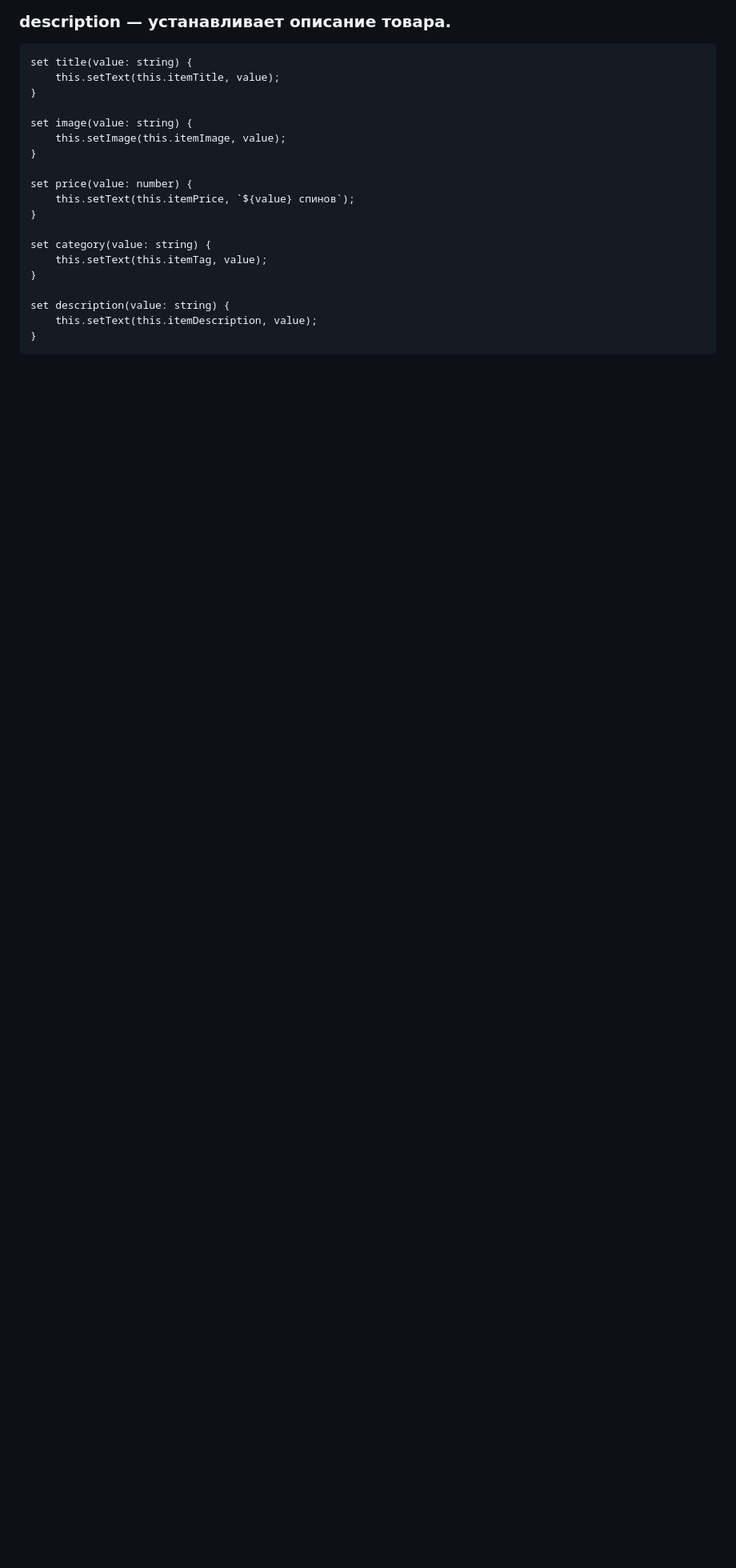
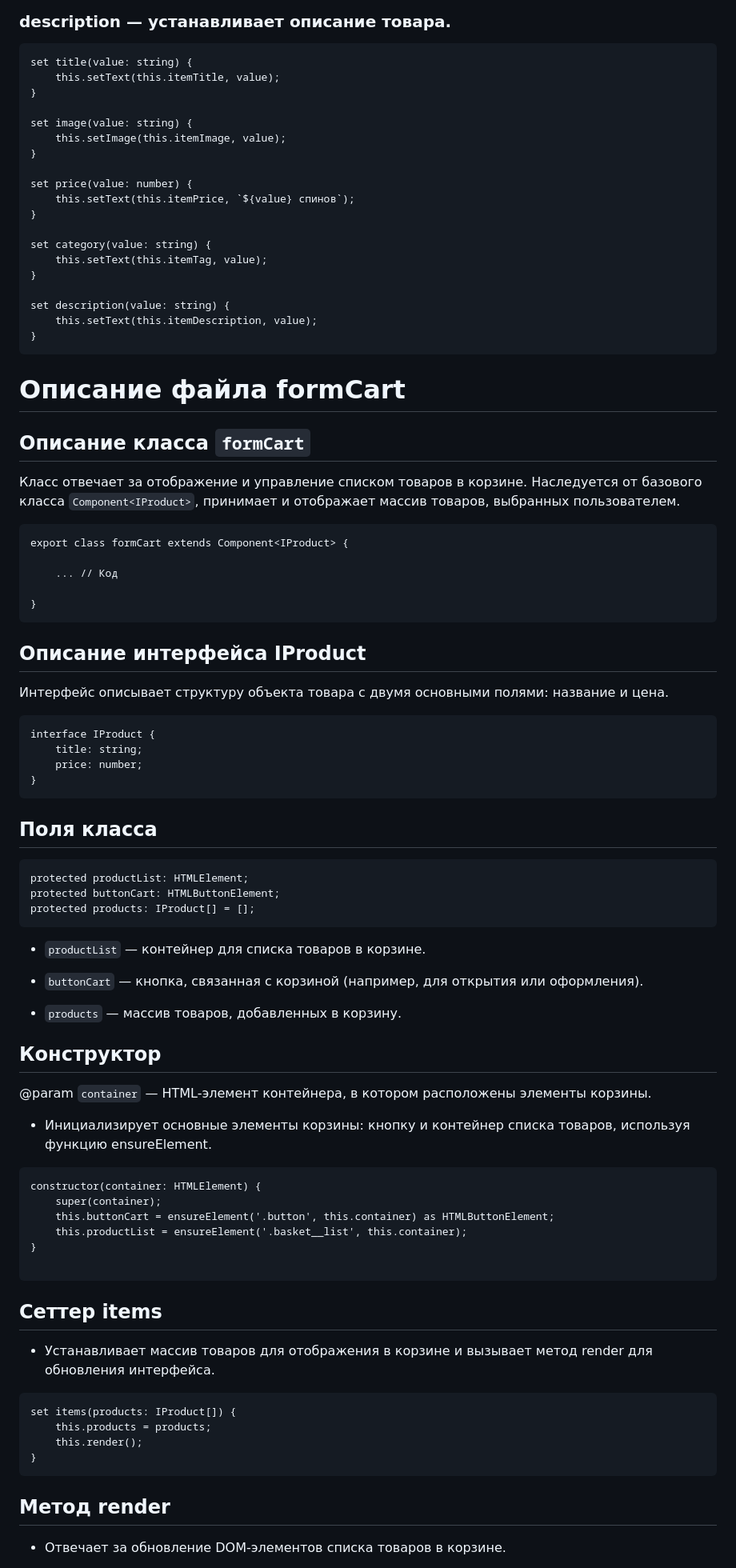
Before and after one commit to AndreyAlexsandrovich/web-larek-frontend, a Markdown page: README.md, the part around the change printed below. Shown: that part at 80% size. Rendered like a GitHub page; blank space fills up the shorter version.

Commit message:
add text readme

````diff
--- a/README.md
+++ b/README.md
@@ -611,3 +611,74 @@ set description(value: string) {
     this.setText(this.itemDescription, value);
 }
 ```
+
+
+# Описание файла formCart
+
+## Описание класса `formCart`
+
+Класс отвечает за отображение и управление списком товаров в корзине. Наследуется от базового класса `Component<IProduct>`, принимает и отображает массив товаров, выбранных пользователем.
+
+```
+export class formCart extends Component<IProduct> {
+
+    ... // Код
+
+}
+```
+
+## Описание интерфейса IProduct
+
+Интерфейс описывает структуру объекта товара с двумя основными полями: название и цена.
+
+```
+interface IProduct {
+    title: string;
+    price: number;
+}
+```
+
+## Поля класса
+
+```
+protected productList: HTMLElement;
+protected buttonCart: HTMLButtonElement;
+protected products: IProduct[] = [];
+```
+
+* `productList` — контейнер для списка товаров в корзине.
+
+* `buttonCart` — кнопка, связанная с корзиной (например, для открытия или оформления).
+
+* `products` — массив товаров, добавленных в корзину.
+
+## Конструктор
+
+@param `container` — HTML-элемент контейнера, в котором расположены элементы корзины.
+
+* Инициализирует основные элементы корзины: кнопку и контейнер списка товаров, используя функцию ensureElement.
+
+```
+constructor(container: HTMLElement) {
+    super(container);
+    this.buttonCart = ensureElement('.button', this.container) as HTMLButtonElement;
+    this.productList = ensureElement('.basket__list', this.container);
+}
+
+```
+
+
+## Сеттер items
+
+* Устанавливает массив товаров для отображения в корзине и вызывает метод render для обновления интерфейса.
+
+```
+set items(products: IProduct[]) {
+    this.products = products;
+    this.render();
+}
+```
+
+## Метод render
+* Отвечает за обновление DOM-элементов списка товаров в корзине.
+
````
Also changed, not shown: other parts of README.md (+23 -0 lines).
